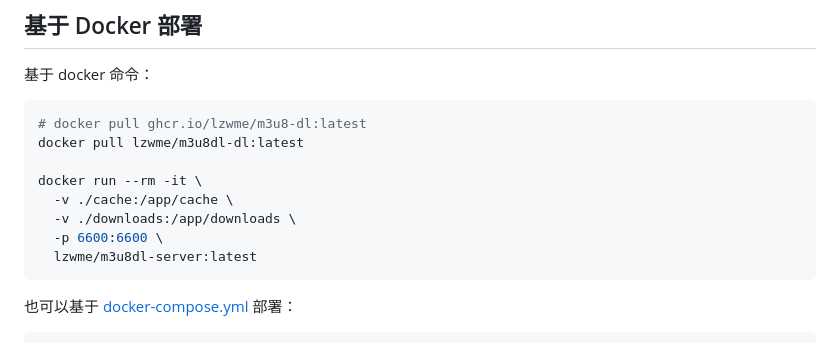
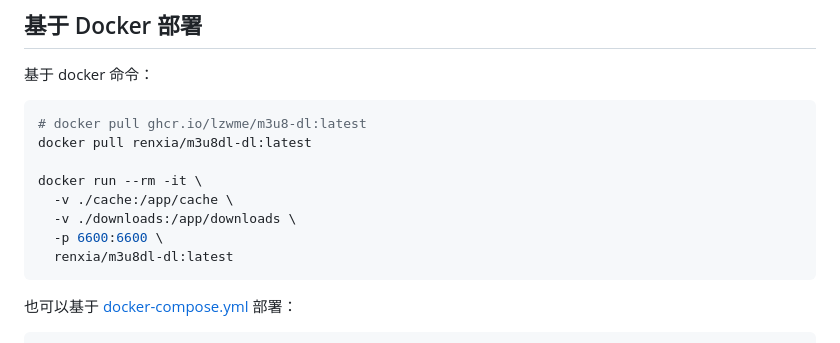
Before and after one commit to lzwme/m3u8-dl, a Markdown page: README.MD, the part around the change. Drawn GitHub-style.

````diff
--- a/README.MD
+++ b/README.MD
@@ -128,13 +128,13 @@ for (const filepath of fileList) {
 
 ```bash
 # docker pull ghcr.io/lzwme/m3u8-dl:latest
-docker pull lzwme/m3u8dl-dl:latest
+docker pull renxia/m3u8dl-dl:latest
 
 docker run --rm -it \
   -v ./cache:/app/cache \
   -v ./downloads:/app/downloads \
   -p 6600:6600 \
-  lzwme/m3u8dl-server:latest
+  renxia/m3u8dl-dl:latest
 ```
 
 也可以基于 [docker-compose.yml](./docker/docker-compose.yml) 部署：
````
Also changed, not shown: examples/img/m3u8dl-webui-new.jpg (added), 16 other files.
